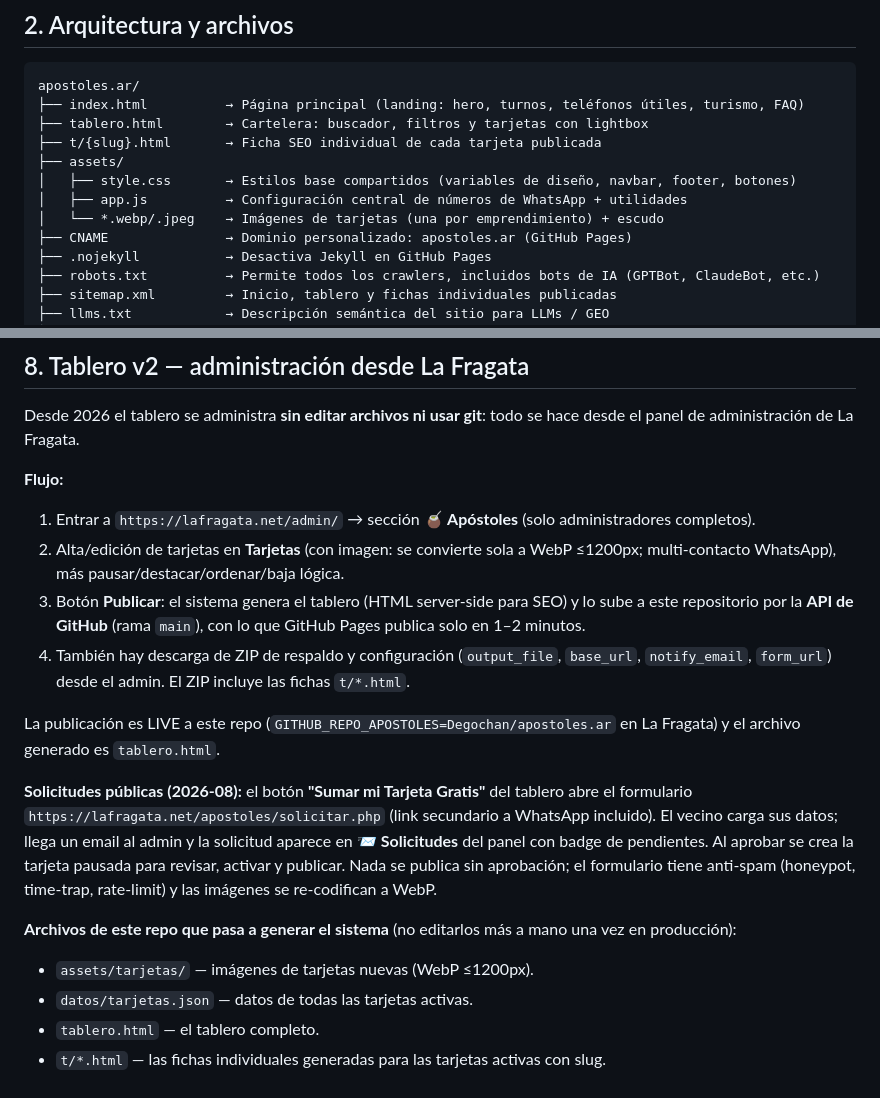
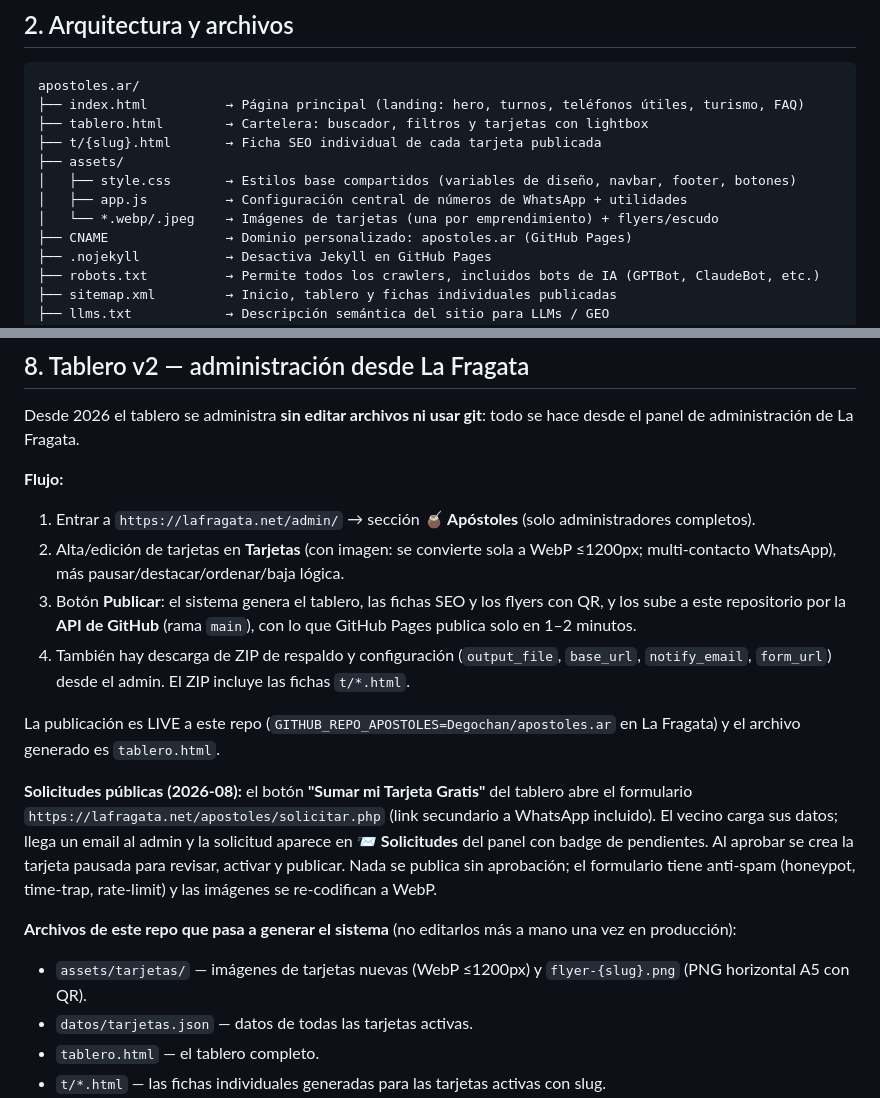
Before and after one commit to Degochan/apostoles.ar, a Markdown page: MANUAL.md, 2 parts joined by grey strips. Rendered like a GitHub page.

Commit message:
docs(apostoles): documenta flyers

```diff
--- a/MANUAL.md
+++ b/MANUAL.md
@@ -19,7 +19,7 @@ apostoles.ar/
 ├── assets/
 │   ├── style.css       → Estilos base compartidos (variables de diseño, navbar, footer, botones)
 │   ├── app.js          → Configuración central de números de WhatsApp + utilidades
-│   └── *.webp/.jpeg    → Imágenes de tarjetas (una por emprendimiento) + escudo
+│   └── *.webp/.jpeg    → Imágenes de tarjetas (una por emprendimiento) + flyers/escudo
 ├── CNAME               → Dominio personalizado: apostoles.ar (GitHub Pages)
 ├── .nojekyll           → Desactiva Jekyll en GitHub Pages
 ├── robots.txt          → Permite todos los crawlers, incluidos bots de IA (GPTBot, ClaudeBot, etc.)
@@ -141,7 +141,7 @@ Desde 2026 el tablero se administra **sin editar archivos ni usar git**: todo se
 
 1. Entrar a `https://lafragata.net/admin/` → sección **🧉 Apóstoles** (solo administradores completos).
 2. Alta/edición de tarjetas en **Tarjetas** (con imagen: se convierte sola a WebP ≤1200px; multi-contacto WhatsApp), más pausar/destacar/ordenar/baja lógica.
-3. Botón **Publicar**: el sistema genera el tablero (HTML server-side para SEO) y lo sube a este repositorio por la **API de GitHub** (rama `main`), con lo que GitHub Pages publica solo en 1–2 minutos.
+3. Botón **Publicar**: el sistema genera el tablero, las fichas SEO y los flyers con QR, y los sube a este repositorio por la **API de GitHub** (rama `main`), con lo que GitHub Pages publica solo en 1–2 minutos.
 4. También hay descarga de ZIP de respaldo y configuración (`output_file`, `base_url`, `notify_email`, `form_url`) desde el admin. El ZIP incluye las fichas `t/*.html`.
 
 La publicación es LIVE a este repo (`GITHUB_REPO_APOSTOLES=Degochan/apostoles.ar` en La Fragata) y el archivo generado es `tablero.html`.
@@ -150,7 +150,7 @@ La publicación es LIVE a este repo (`GITHUB_REPO_APOSTOLES=Degochan/apostoles.a
 
 **Archivos de este repo que pasa a generar el sistema** (no editarlos más a mano una vez en producción):
 
-- `assets/tarjetas/` — imágenes de tarjetas nuevas (WebP ≤1200px).
+- `assets/tarjetas/` — imágenes de tarjetas nuevas (WebP ≤1200px) y `flyer-{slug}.png` (PNG horizontal A5 con QR).
 - `datos/tarjetas.json` — datos de todas las tarjetas activas.
 - `tablero.html` — el tablero completo.
 - `t/*.html` — las fichas individuales generadas para las tarjetas activas con slug.
```
